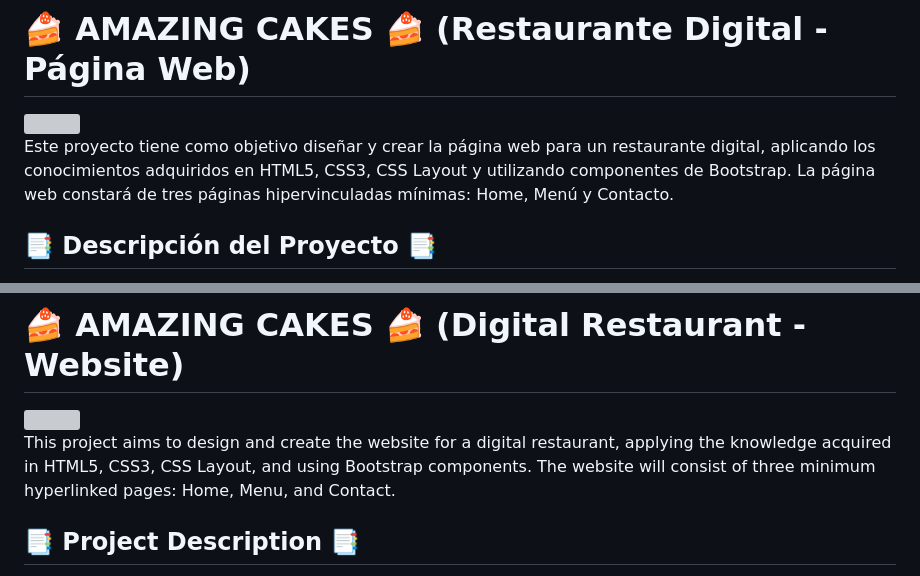
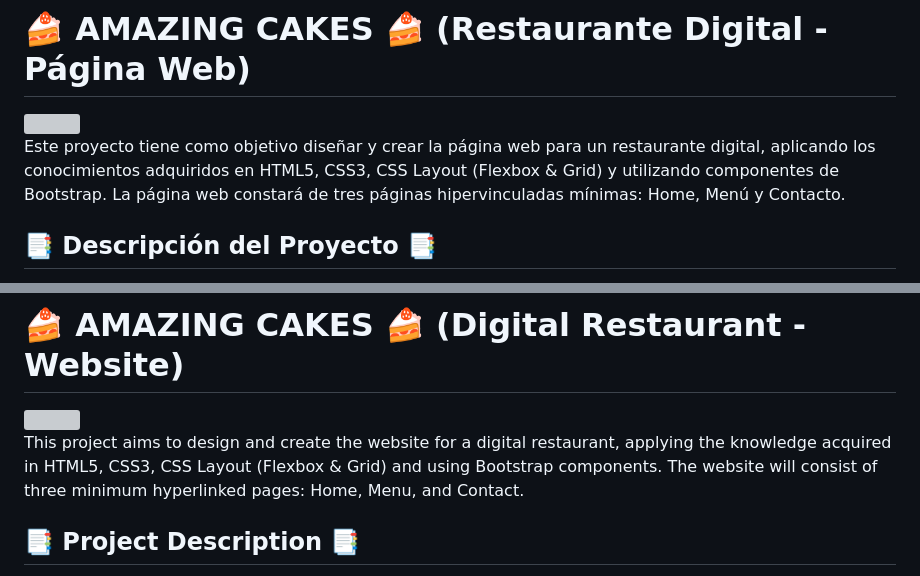
Before and after one commit to annahico/PROJECT-Amazing_Cakes, a Markdown page: README.md, 2 parts joined by grey strips. GitHub-like rendering; grey boxes are pictures that could not be loaded.

```diff
--- a/README.md
+++ b/README.md
@@ -4,7 +4,7 @@
 
 <img align="right" src="https://i.pinimg.com/originals/10/fc/80/10fc802fd9265606a38d7f6404f8616f.gif" width="200" />
 
-Este proyecto tiene como objetivo diseñar y crear la página web para un restaurante digital, aplicando los conocimientos adquiridos en HTML5, CSS3, CSS Layout y utilizando componentes de Bootstrap. La página web constará de tres páginas hipervinculadas mínimas: Home, Menú y Contacto.
+Este proyecto tiene como objetivo diseñar y crear la página web para un restaurante digital, aplicando los conocimientos adquiridos en HTML5, CSS3, CSS Layout (Flexbox & Grid) y utilizando componentes de Bootstrap. La página web constará de tres páginas hipervinculadas mínimas: Home, Menú y Contacto.
 
 ## 📑 Descripción del Proyecto 📑
 
@@ -37,7 +37,7 @@ Para el desarrollo del proyecto se utilizarán las siguientes tecnologías:
 
 <img align="right" src="https://i.pinimg.com/originals/10/fc/80/10fc802fd9265606a38d7f6404f8616f.gif" width="200" />
 
-This project aims to design and create the website for a digital restaurant, applying the knowledge acquired in HTML5, CSS3, CSS Layout, and using Bootstrap components. The website will consist of three minimum hyperlinked pages: Home, Menu, and Contact.
+This project aims to design and create the website for a digital restaurant, applying the knowledge acquired in HTML5, CSS3, CSS Layout (Flexbox & Grid) and using Bootstrap components. The website will consist of three minimum hyperlinked pages: Home, Menu, and Contact.
 
 ## 📑 Project Description 📑
 
```
